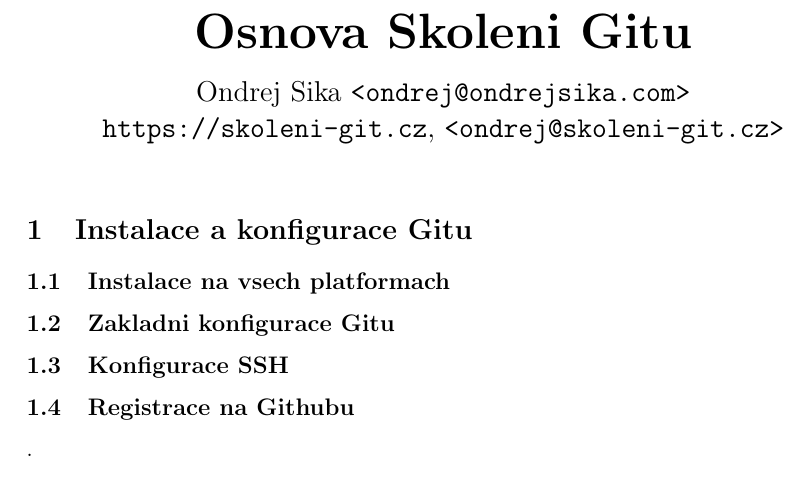
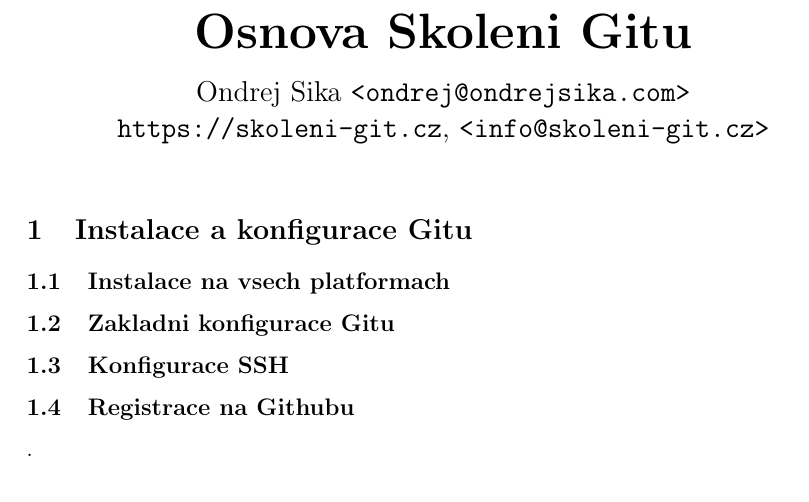
Before and after one commit to ondrejsika/skoleni-git-docs, a LaTeX document (osnova/osnova.tex): part of page 1 of 3, cut so that both start at the same text. Compiled offline with pdfLaTeX.

Commit message:
osnova - update contact mail

```diff
--- a/osnova/osnova.tex
+++ b/osnova/osnova.tex
@@ -17,7 +17,7 @@
 \vspace*{0.3cm}
 {\Large
     Ondrej Sika  \texttt{<ondrej@ondrejsika.com>}\\
-    \texttt{https://skoleni-git.cz}, \texttt{<ondrej@skoleni-git.cz>}\\
+    \texttt{https://skoleni-git.cz}, \texttt{<info@skoleni-git.cz>}\\
 }
 \vspace*{0.6cm}
 \end{center}
```
